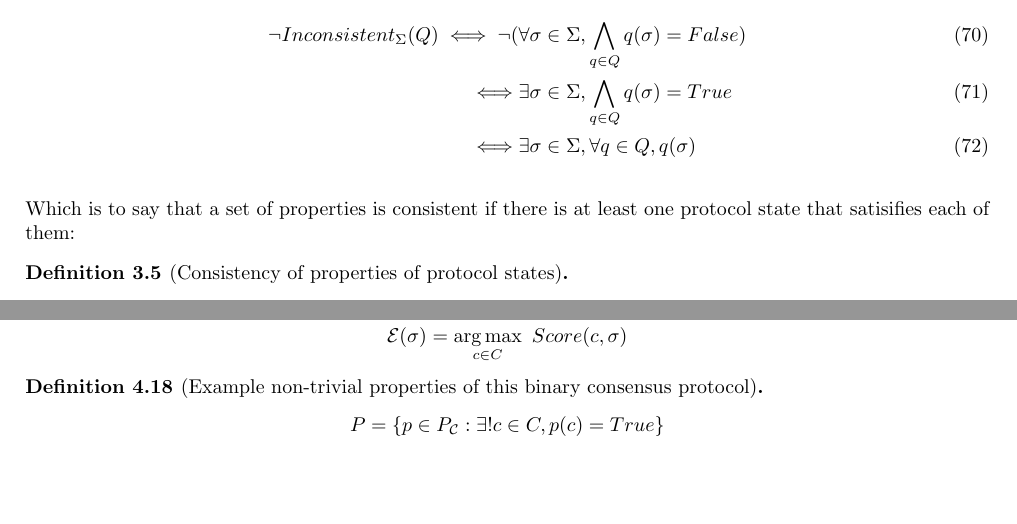
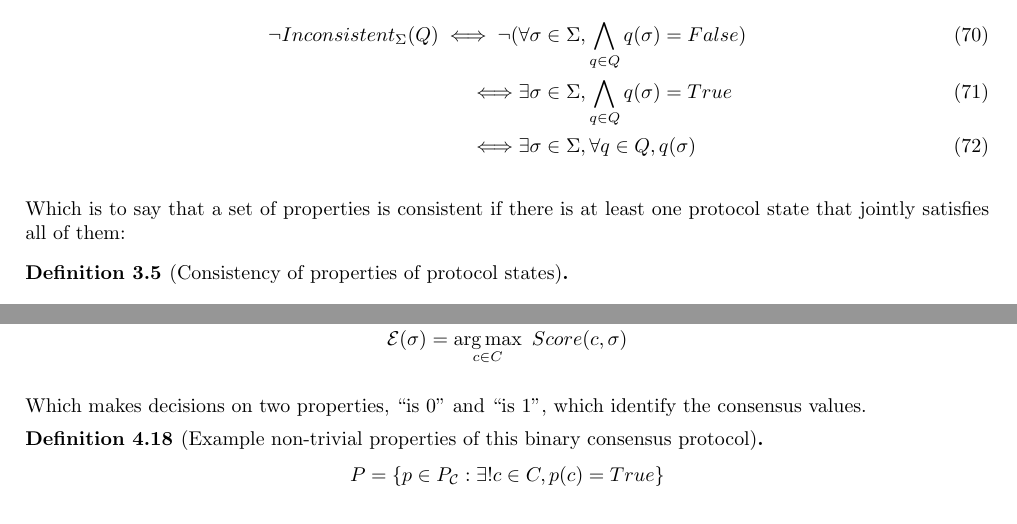
Before and after one commit to cbc-casper/cbc-casper-paper, a LaTeX paper (cbc-casper-paper-draft.tex, which reads examples.tex): two parts of pages 11 and 19 of 29, joined at a grey line, cut so that both start at the same text, the shorter picture padded with empty space. Compiled offline with pdfLaTeX.

Commit message:
including fixes from DM

```diff
--- a/cbc-casper-paper-draft.tex
+++ b/cbc-casper-paper-draft.tex
@@ -556,7 +556,7 @@ Then we will say that properties are ``consistent" if they are not inconsistent:
 \iff &\exists \sigma \in \Sigma, \forall q \in Q, q(\sigma)
 \end{align}
 
-Which is to say that a set of properties is consistent if there is at least one protocol state that satisifies each of them:
+Which is to say that a set of properties is consistent if there is at least one protocol state that jointly satisfies all of them:
 
 \begin{defn}[Consistency of properties of protocol states]
 $$ Consistent_\Sigma : \mathcal{P}(P_\Sigma) \to \{True, False\}$$
--- a/examples.tex
+++ b/examples.tex
@@ -414,6 +414,7 @@ Score(x, \sigma) &= \sum_{v \in V: x \in L^H_E(\sigma)(v)} \mathcal{W}(v)
 \end{align*}
 \end{defn}
 
+Which makes decisions on two properties, ``is 0" and ``is 1", which identify the consensus values.
 
 \begin{defn}[Example non-trivial properties of this binary consensus protocol]
 $$
```
Also changed, not shown: cbc-casper-paper-draft.tex (2 more changed lines).
